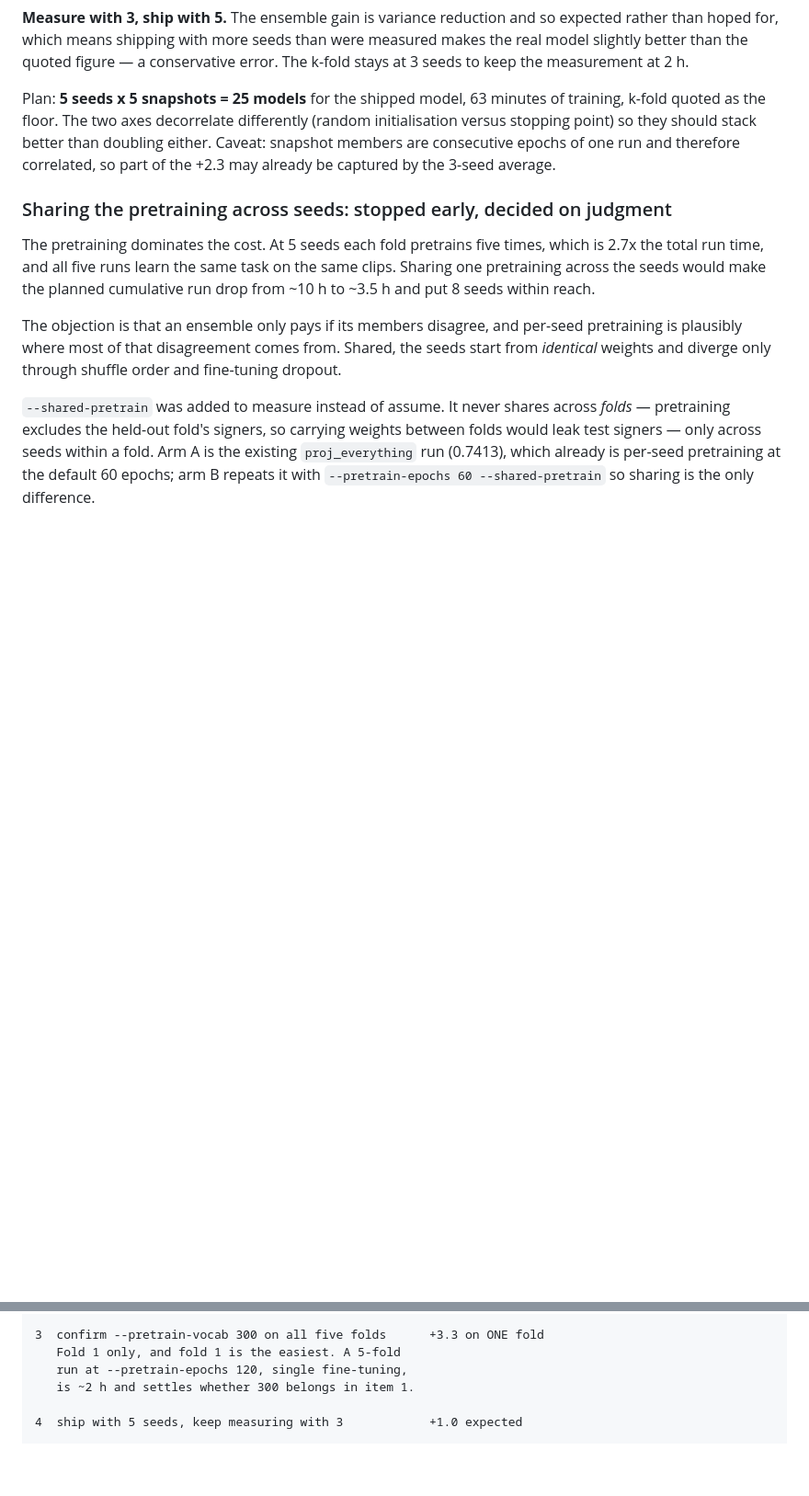
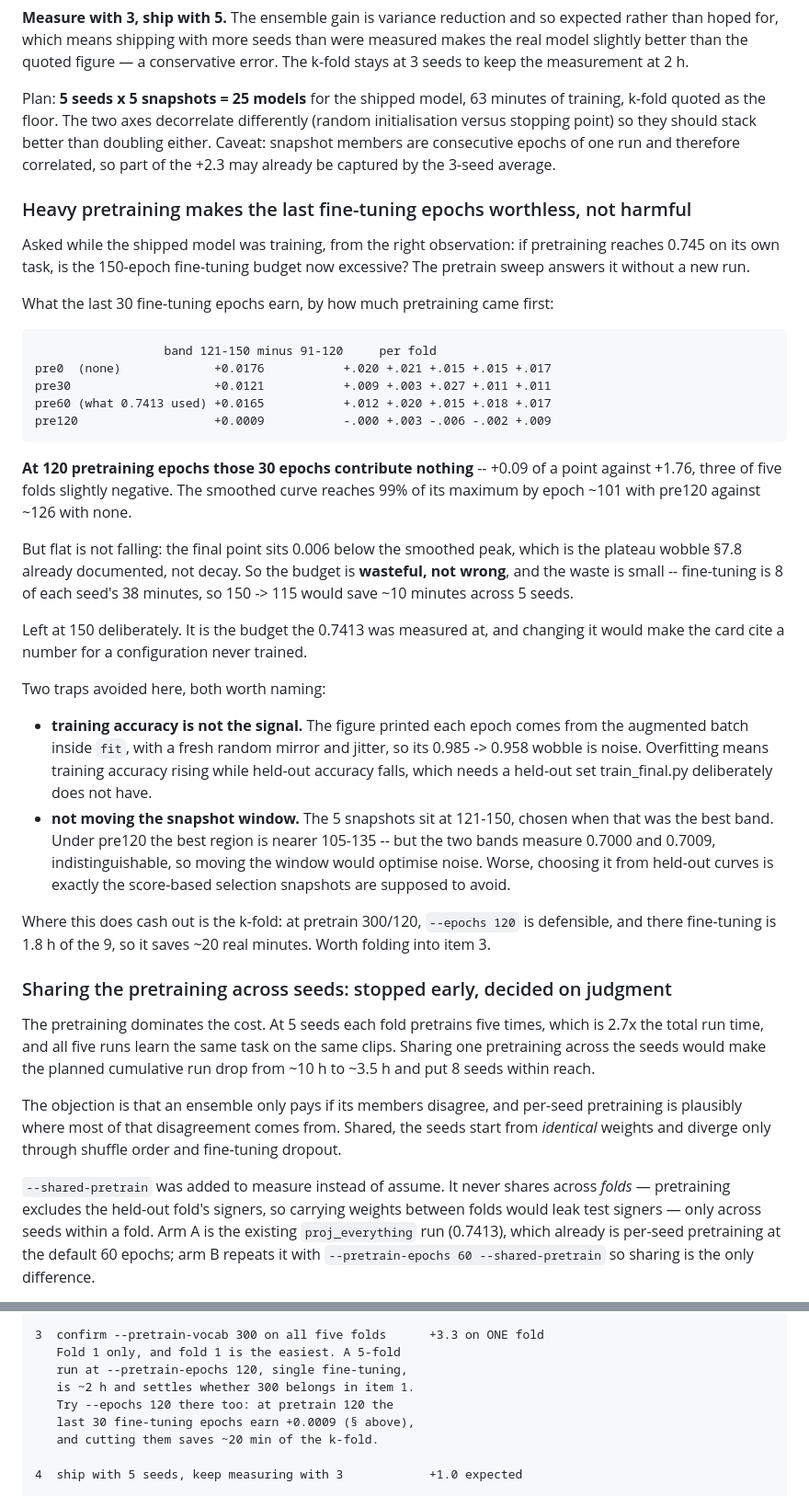
Before and after one commit to 4rn0d/signify, a Markdown page: docs/WLASL.md, 2 parts joined by grey strips. Shown at 92% size. Drawn GitHub-style; blank space fills up the shorter version.

Commit message:
Measure the fine-tuning budget against pretraining strength
The pretrain sweep already held the answer: the last 30 fine-tuning epochs
earn +0.0176 with no pretraining and +0.0009 with 120 epochs of it, three
of five folds going slightly negative. Convergence arrives by epoch ~101
instead of ~126.

Flat, not falling -- the final point is 0.006 under the smoothed peak,
which is the plateau wobble already on record. So 150 stays: it is the
budget 0.7413 was measured at, and the waste is ~10 min across 5 seeds.

Records two traps: training accuracy comes from the augmented batch and is
not an overfitting signal, and moving the snapshot window on the strength
of held-out curves would be the score-based selection snapshots exist to
avoid.

Co-Authored-By: Claude Opus 5 <noreply@anthropic.com>

````diff
--- a/docs/WLASL.md
+++ b/docs/WLASL.md
@@ -1070,6 +1070,52 @@ doubling either. Caveat: snapshot members are consecutive epochs of one run
 and therefore correlated, so part of the +2.3 may already be captured by the
 3-seed average.
 
+### Heavy pretraining makes the last fine-tuning epochs worthless, not harmful
+
+Asked while the shipped model was training, from the right observation: if
+pretraining reaches 0.745 on its own task, is the 150-epoch fine-tuning budget
+now excessive? The pretrain sweep answers it without a new run.
+
+What the last 30 fine-tuning epochs earn, by how much pretraining came first:
+
+```
+                  band 121-150 minus 91-120     per fold
+pre0  (none)             +0.0176           +.020 +.021 +.015 +.015 +.017
+pre30                    +0.0121           +.009 +.003 +.027 +.011 +.011
+pre60 (what 0.7413 used) +0.0165           +.012 +.020 +.015 +.018 +.017
+pre120                   +0.0009           -.000 +.003 -.006 -.002 +.009
+```
+
+**At 120 pretraining epochs those 30 epochs contribute nothing** -- +0.09 of a
+point against +1.76, three of five folds slightly negative. The smoothed curve
+reaches 99% of its maximum by epoch ~101 with pre120 against ~126 with none.
+
+But flat is not falling: the final point sits 0.006 below the smoothed peak,
+which is the plateau wobble §7.8 already documented, not decay. So the budget
+is **wasteful, not wrong**, and the waste is small -- fine-tuning is 8 of each
+seed's 38 minutes, so 150 -> 115 would save ~10 minutes across 5 seeds.
+
+Left at 150 deliberately. It is the budget the 0.7413 was measured at, and
+changing it would make the card cite a number for a configuration never
+trained.
+
+Two traps avoided here, both worth naming:
+
+- **training accuracy is not the signal.** The figure printed each epoch comes
+  from the augmented batch inside `fit`, with a fresh random mirror and jitter,
+  so its 0.985 -> 0.958 wobble is noise. Overfitting means training accuracy
+  rising while held-out accuracy falls, which needs a held-out set
+  train_final.py deliberately does not have.
+- **not moving the snapshot window.** The 5 snapshots sit at 121-150, chosen
+  when that was the best band. Under pre120 the best region is nearer 105-135
+  -- but the two bands measure 0.7000 and 0.7009, indistinguishable, so moving
+  the window would optimise noise. Worse, choosing it from held-out curves is
+  exactly the score-based selection snapshots are supposed to avoid.
+
+Where this does cash out is the k-fold: at pretrain 300/120, `--epochs 120` is
+defensible, and there fine-tuning is 1.8 h of the 9, so it saves ~20 real
+minutes. Worth folding into item 3.
+
 ### Sharing the pretraining across seeds: stopped early, decided on judgment
 
 The pretraining dominates the cost. At 5 seeds each fold pretrains five times,
@@ -1222,6 +1268,9 @@ Queued, by value rather than by cost:
    Fold 1 only, and fold 1 is the easiest. A 5-fold
    run at --pretrain-epochs 120, single fine-tuning,
    is ~2 h and settles whether 300 belongs in item 1.
+   Try --epochs 120 there too: at pretrain 120 the
+   last 30 fine-tuning epochs earn +0.0009 (§ above),
+   and cutting them saves ~20 min of the k-fold.
 
 4  ship with 5 seeds, keep measuring with 3            +1.0 expected
 
````
